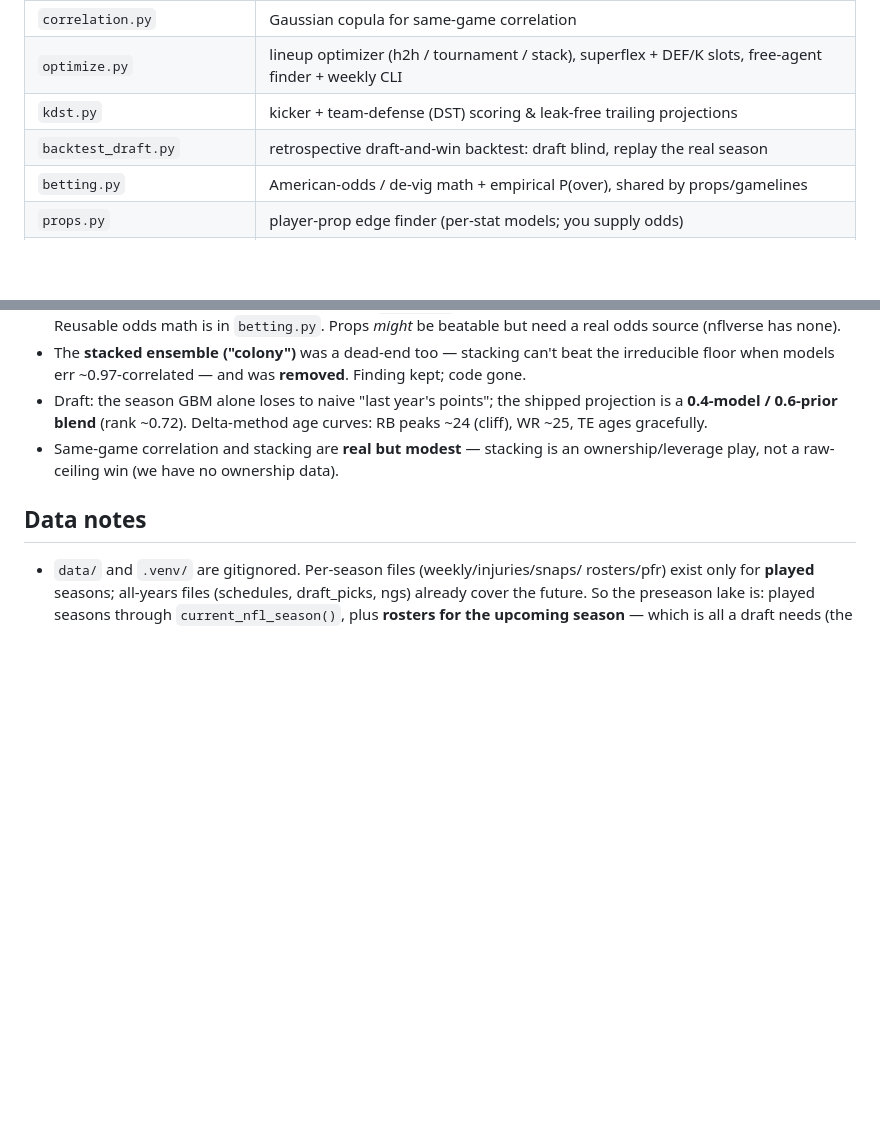
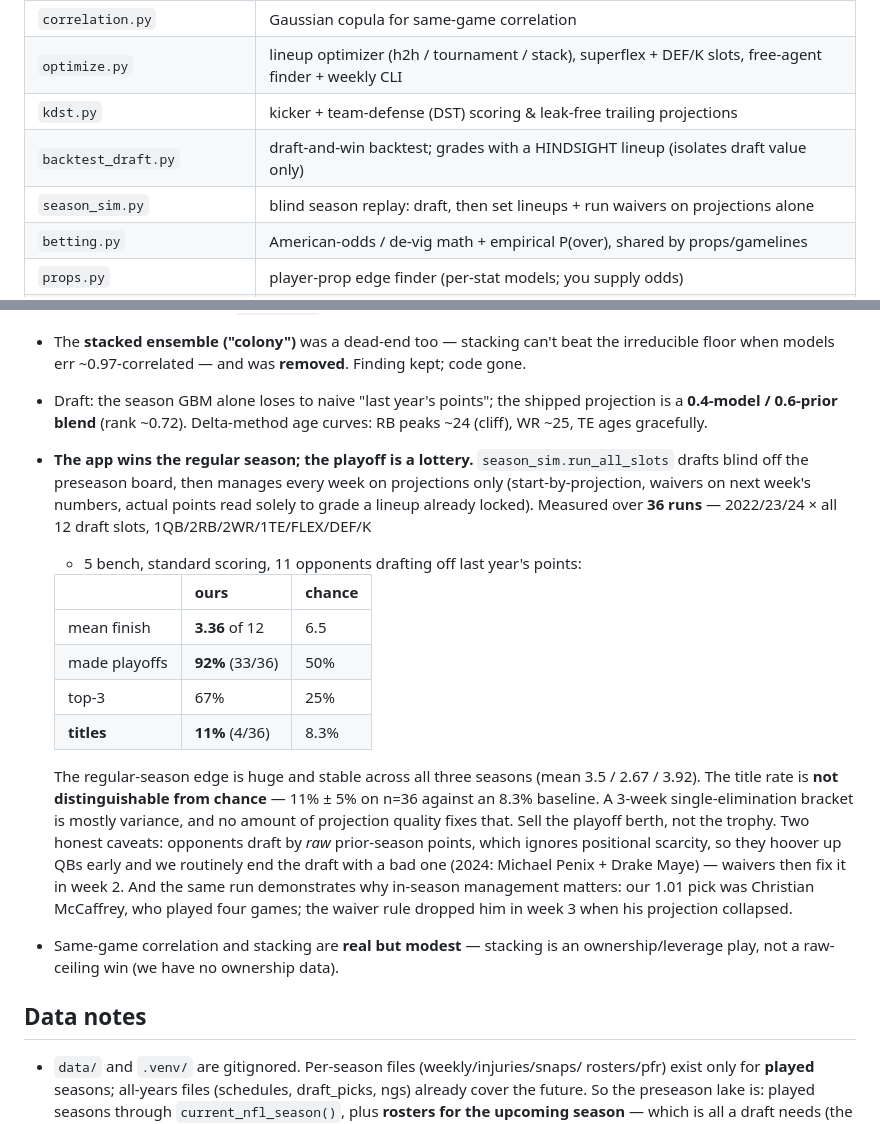
Before and after one commit to MonsoudZ/fantasy-data, a Markdown page: CLAUDE.md, 2 parts joined by grey strips. Rendered like a GitHub page; blank space fills up the shorter version.

Commit message:
Measure it: 36 blind season replays across 2022-24
Drafted blind off the preseason board and managed every week on projections
alone, from all 12 draft slots in each of three seasons -- 1QB/2RB/2WR/1TE/FLEX/
DEF/K + 5 bench, standard scoring, 11 opponents drafting off last year's points.

                    ours        chance
  mean finish       3.36/12     6.5
  made playoffs     92%         50%
  top-3             67%         25%
  titles            11%         8.3%

The regular-season edge is large and stable across all three seasons (mean 3.5 /
2.67 / 3.92, worst single finish 10th). The title rate is NOT distinguishable
from chance: 11% +/- 5% on n=36 against an 8.3% baseline. Three weeks of single
elimination is mostly variance and better projections don't fix it. The honest
claim is a playoff berth, not a trophy.

Two things the runs show plainly. Opponents rank by raw prior-season points,
which ignores positional scarcity, so they take quarterbacks early and we end
drafts with a bad one -- 2024 left us Michael Penix and Drake Maye, and waivers
replaced them with Jayden Daniels in week 2 (+19.3 projected). And our 1.01 in
2024 was Christian McCaffrey, who played four games; the waiver rule dropped him
in week 3 once his projection collapsed. The draft is not the whole game.

Co-Authored-By: Claude Opus 4.8 <noreply@anthropic.com>

```diff
--- a/CLAUDE.md
+++ b/CLAUDE.md
@@ -30,7 +30,8 @@ Network access required (nflverse pulls over HTTP).
 | `correlation.py` | Gaussian copula for same-game correlation |
 | `optimize.py` | lineup optimizer (h2h / tournament / stack), superflex + DEF/K slots, free-agent finder + weekly CLI |
 | `kdst.py` | kicker + team-defense (DST) scoring & leak-free trailing projections |
-| `backtest_draft.py` | retrospective draft-and-win backtest: draft blind, replay the real season |
+| `backtest_draft.py` | draft-and-win backtest; grades with a HINDSIGHT lineup (isolates draft value only) |
+| `season_sim.py` | blind season replay: draft, then set lineups + run waivers on projections alone |
 | `betting.py` | American-odds / de-vig math + empirical P(over), shared by props/gamelines |
 | `props.py` | player-prop edge finder (per-stat models; you supply odds) |
 | `gamelines.py` | game total/spread/moneyline forecast vs market (informational; lines from `schedules`) |
@@ -91,6 +92,31 @@ python -m ffdata.web                                # http://127.0.0.1:8000
 - Draft: the season GBM alone loses to naive "last year's points"; the shipped
   projection is a **0.4-model / 0.6-prior blend** (rank ~0.72). Delta-method age
   curves: RB peaks ~24 (cliff), WR ~25, TE ages gracefully.
+- **The app wins the regular season; the playoff is a lottery.**
+  `season_sim.run_all_slots` drafts blind off the preseason board, then manages
+  every week on projections only (start-by-projection, waivers on next week's
+  numbers, actual points read solely to grade a lineup already locked). Measured
+  over **36 runs** — 2022/23/24 × all 12 draft slots, 1QB/2RB/2WR/1TE/FLEX/DEF/K
+  + 5 bench, standard scoring, 11 opponents drafting off last year's points:
+
+  | | ours | chance |
+  |---|---|---|
+  | mean finish | **3.36** of 12 | 6.5 |
+  | made playoffs | **92%** (33/36) | 50% |
+  | top-3 | 67% | 25% |
+  | **titles** | **11%** (4/36) | 8.3% |
+
+  The regular-season edge is huge and stable across all three seasons (mean 3.5 /
+  2.67 / 3.92). The title rate is **not distinguishable from chance** — 11% ± 5%
+  on n=36 against an 8.3% baseline. A 3-week single-elimination bracket is mostly
+  variance, and no amount of projection quality fixes that. Sell the playoff
+  berth, not the trophy.
+  Two honest caveats: opponents draft by *raw* prior-season points, which ignores
+  positional scarcity, so they hoover up QBs early and we routinely end the draft
+  with a bad one (2024: Michael Penix + Drake Maye) — waivers then fix it in week
+  2. And the same run demonstrates why in-season management matters: our 1.01 pick
+  was Christian McCaffrey, who played four games; the waiver rule dropped him in
+  week 3 when his projection collapsed.
 - Same-game correlation and stacking are **real but modest** — stacking is an
   ownership/leverage play, not a raw-ceiling win (we have no ownership data).
 
```
